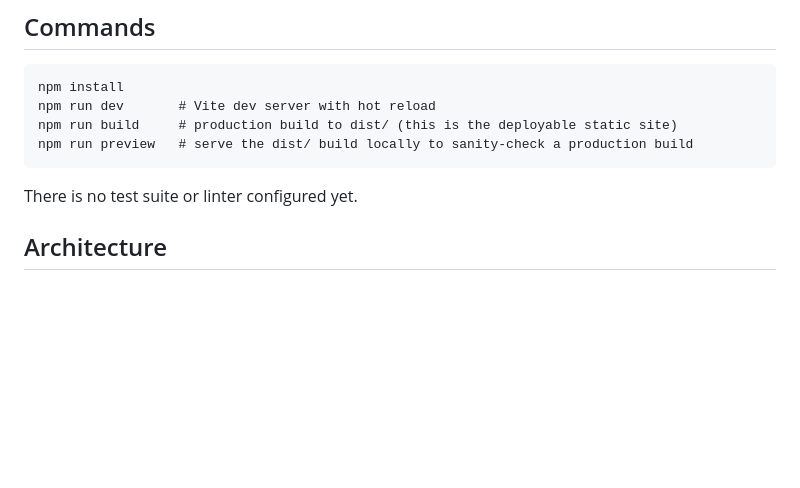
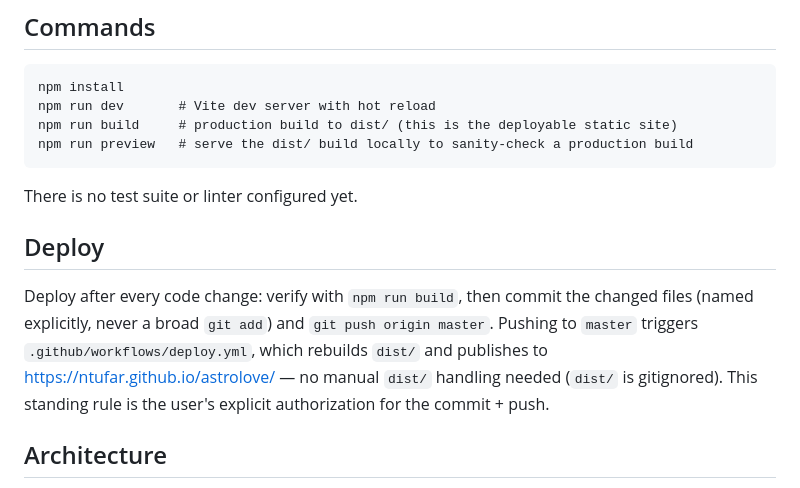
Before and after one commit to ntufar/astrolove, a Markdown page: CLAUDE.md, the part around the change. GitHub-like rendering; blank space fills up the shorter version.

Commit message:
Add standing deploy-after-every-change rule

````diff
--- a/CLAUDE.md
+++ b/CLAUDE.md
@@ -21,6 +21,15 @@ npm run preview   # serve the dist/ build locally to sanity-check a production b
 ```
 
 There is no test suite or linter configured yet.
+
+## Deploy
+
+Deploy after every code change: verify with `npm run build`, then commit the
+changed files (named explicitly, never a broad `git add`) and `git push origin
+master`. Pushing to `master` triggers `.github/workflows/deploy.yml`, which
+rebuilds `dist/` and publishes to https://ntufar.github.io/astrolove/ — no manual
+`dist/` handling needed (`dist/` is gitignored). This standing rule is the user's
+explicit authorization for the commit + push.
 
 ## Architecture
 
````
